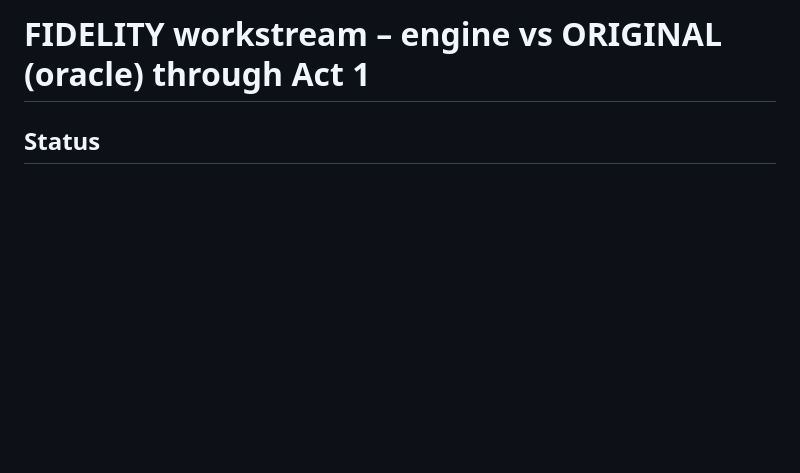
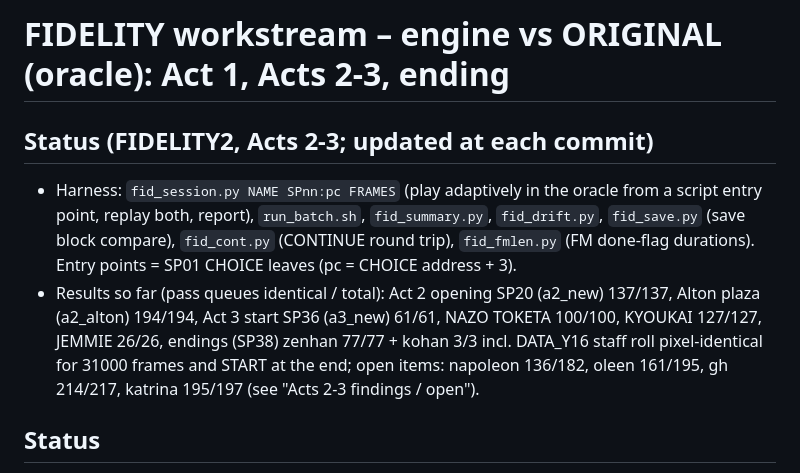
Before and after one commit to lexmarcos/snatcher-wasm-port, a Markdown page: docs/re/fidelity.md, the part around the change. GitHub-like rendering; blank space fills up the shorter version.

Commit message:
WIP: fidelity2 - docs status

```diff
--- a/docs/re/fidelity.md
+++ b/docs/re/fidelity.md
@@ -1,4 +1,11 @@
-# FIDELITY workstream – engine vs ORIGINAL (oracle) through Act 1
+# FIDELITY workstream – engine vs ORIGINAL (oracle): Act 1, Acts 2-3, ending
+
+## Status (FIDELITY2, Acts 2-3; updated at each commit)
+- Harness: `fid_session.py NAME SPnn:pc FRAMES` (play adaptively in the oracle from a script entry point, replay both, report), `run_batch.sh`, `fid_summary.py`, `fid_drift.py`,
+  `fid_save.py` (save block compare), `fid_cont.py` (CONTINUE round trip), `fid_fmlen.py` (FM done-flag durations). Entry points = SP01 CHOICE leaves (pc = CHOICE address + 3).
+- Results so far (pass queues identical / total): Act 2 opening SP20 (a2_new) 137/137, Alton plaza (a2_alton) 194/194, Act 3 start SP36 (a3_new) 61/61, NAZO TOKETA 100/100, KYOUKAI 127/127,
+  JEMMIE 26/26, endings (SP38) zenhan 77/77 + kohan 3/3 incl. DATA_Y16 staff roll pixel-identical for 31000 frames and START at the end; open items: napoleon 136/182, oleen 161/195, gh 214/217,
+  katrina 195/197 (see "Acts 2-3 findings / open").
 
 ## Status
 - **Result**: a 58,000-frame (16 min) oracle session through Act 1 – Junker HQ lobby (all LOOK/INVESTIGATE/TALK/ASK branches, Mika), the guided tour (Chief's office, engineering, detective's room,
```
